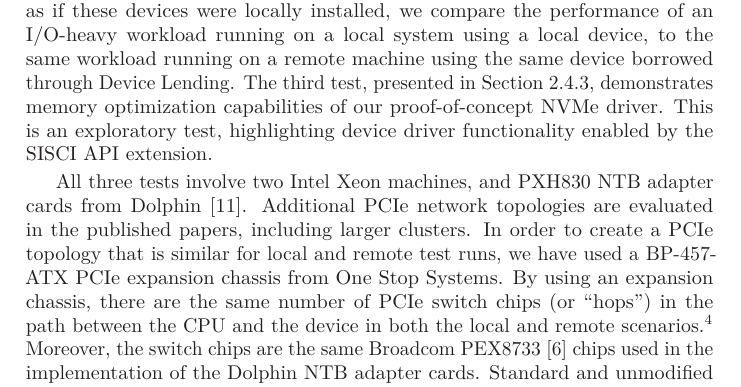
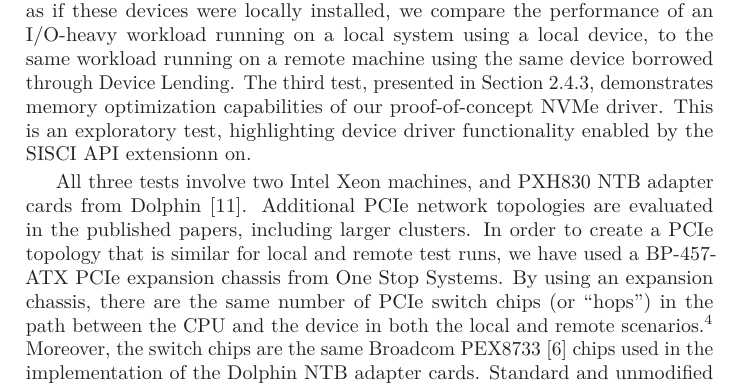
Before and after one commit to enfiskutensykkel/phd-thesis, a LaTeX thesis (main.tex, which reads sections/smartio.tex): part of page 54 of 146, cut so that both start at the same text. Compiled offline with pdfLaTeX.

Commit message:
Update on Overleaf.

```diff
--- a/sections/smartio.tex
+++ b/sections/smartio.tex
@@ -766,7 +766,7 @@ To prove that our SmartIO framework is able to facilitate the use of remote \gls
 %
 The third test, presented in \cref{sec:eval-nvme}, demonstrates memory optimization capabilities of our proof-of-concept \gls{nvme} driver.
 %
-This is an exploratory test, highlighting device driver functionality enabled by the \gls{sisciapiext}.
+This is an exploratory test, highlighting device driver functionality enabled by the \gls{sisciapiext}n on.
 
 
 
```
